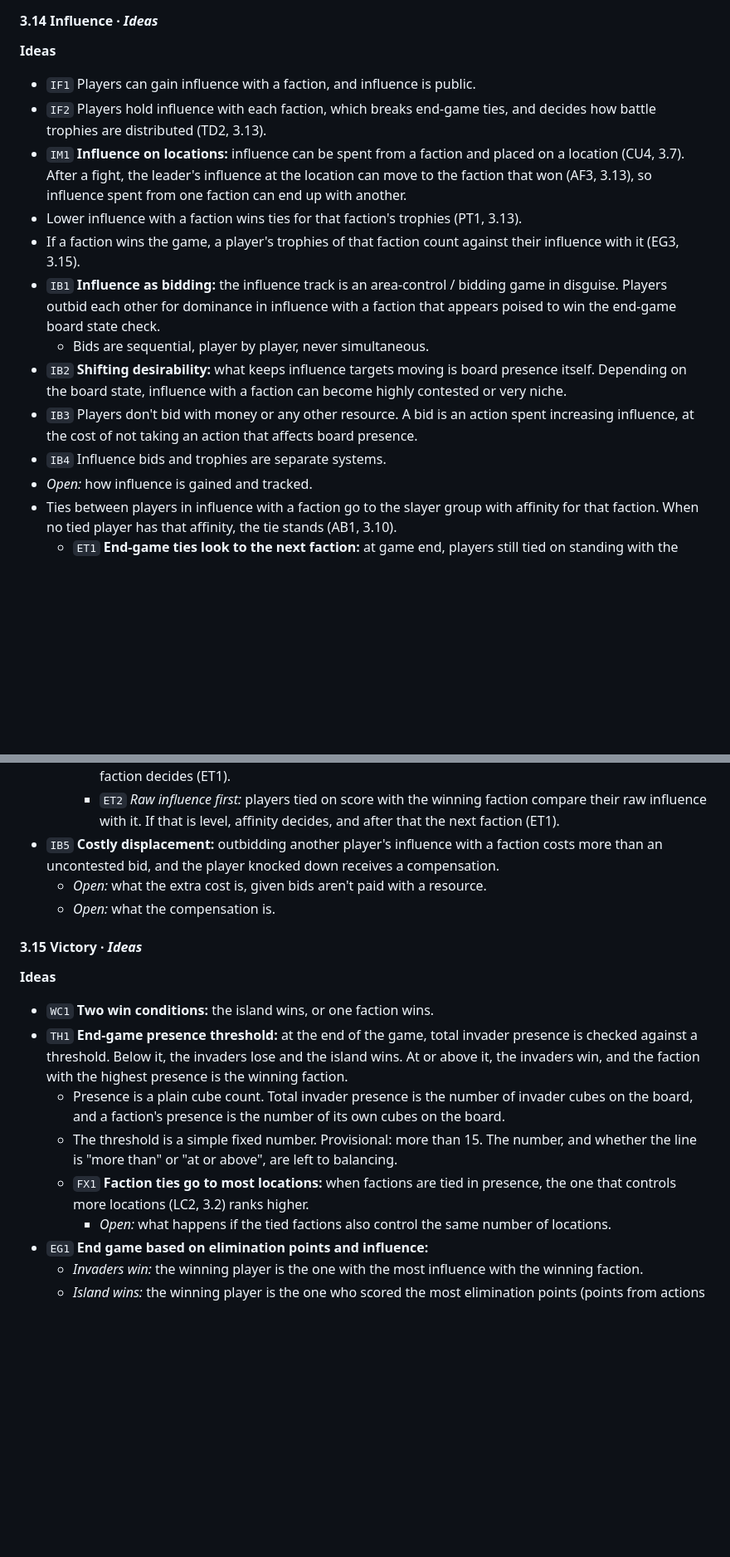
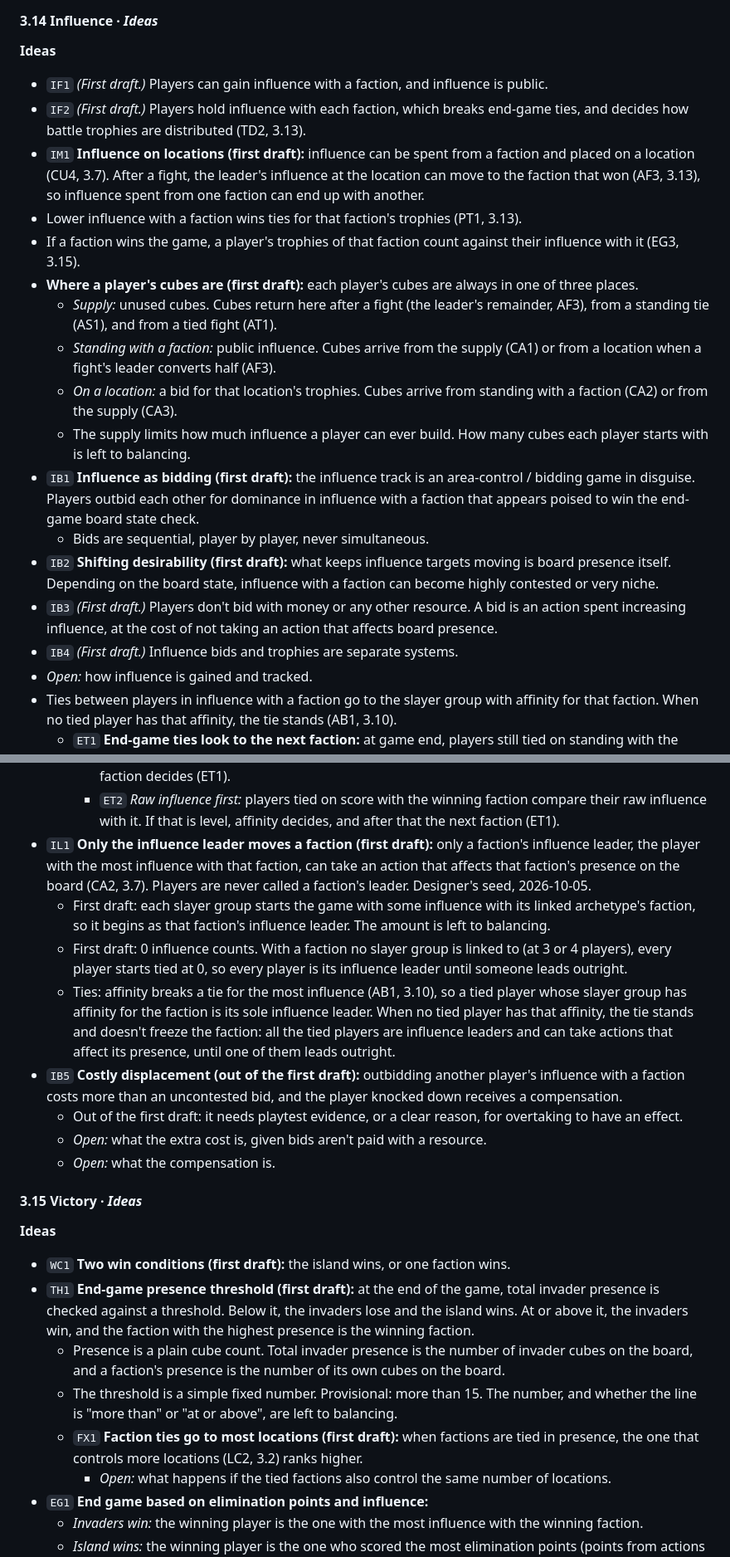
Before and after one commit to DylanEuteneier/monster-of-the-week, a Markdown page: docs/motw-design.md, 2 parts joined by grey strips. Shown at 83% size. Drawn GitHub-style; blank space fills up the shorter version.

Commit message:
First draft of the rules: influence and the influence leader
Co-Authored-By: Claude Opus 5.5 <noreply@anthropic.com>

```diff
--- a/docs/motw-design.md
+++ b/docs/motw-design.md
@@ -694,16 +700,21 @@ Stages: **Not started** · **Ideas** · **Decisions** · **Details** · **Rules*
 
 **Ideas**
 
-- `IF1` Players can gain influence with a faction, and influence is public.
-- `IF2` Players hold influence with each faction, which breaks end-game ties, and decides how battle trophies are distributed (TD2, 3.13).
-- `IM1` **Influence on locations:** influence can be spent from a faction and placed on a location (CU4, 3.7). After a fight, the leader's influence at the location can move to the faction that won (AF3, 3.13), so influence spent from one faction can end up with another.
+- `IF1` *(First draft.)* Players can gain influence with a faction, and influence is public.
+- `IF2` *(First draft.)* Players hold influence with each faction, which breaks end-game ties, and decides how battle trophies are distributed (TD2, 3.13).
+- `IM1` **Influence on locations (first draft):** influence can be spent from a faction and placed on a location (CU4, 3.7). After a fight, the leader's influence at the location can move to the faction that won (AF3, 3.13), so influence spent from one faction can end up with another.
 - Lower influence with a faction wins ties for that faction's trophies (PT1, 3.13).
 - If a faction wins the game, a player's trophies of that faction count against their influence with it (EG3, 3.15).
-- `IB1` **Influence as bidding:** the influence track is an area-control / bidding game in disguise. Players outbid each other for dominance in influence with a faction that appears poised to win the end-game board state check.
+- **Where a player's cubes are (first draft):** each player's cubes are always in one of three places.
+  - *Supply:* unused cubes. Cubes return here after a fight (the leader's remainder, AF3), from a standing tie (AS1), and from a tied fight (AT1).
+  - *Standing with a faction:* public influence. Cubes arrive from the supply (CA1) or from a location when a fight's leader converts half (AF3).
+  - *On a location:* a bid for that location's trophies. Cubes arrive from standing with a faction (CA2) or from the supply (CA3).
+  - The supply limits how much influence a player can ever build. How many cubes each player starts with is left to balancing.
+- `IB1` **Influence as bidding (first draft):** the influence track is an area-control / bidding game in disguise. Players outbid each other for dominance in influence with a faction that appears poised to win the end-game board state check.
   - Bids are sequential, player by player, never simultaneous.
-- `IB2` **Shifting desirability:** what keeps influence targets moving is board presence itself. Depending on the board state, influence with a faction can become highly contested or very niche.
-- `IB3` Players don't bid with money or any other resource. A bid is an action spent increasing influence, at the cost of not taking an action that affects board presence.
-- `IB4` Influence bids and trophies are separate systems.
+- `IB2` **Shifting desirability (first draft):** what keeps influence targets moving is board presence itself. Depending on the board state, influence with a faction can become highly contested or very niche.
+- `IB3` *(First draft.)* Players don't bid with money or any other resource. A bid is an action spent increasing influence, at the cost of not taking an action that affects board presence.
+- `IB4` *(First draft.)* Influence bids and trophies are separate systems.
 - *Open:* how influence is gained and tracked.
 - Ties between players in influence with a faction go to the slayer group with affinity for that faction. When no tied player has that affinity, the tie stands (AB1, 3.10).
   - `ET1` **End-game ties look to the next faction:** at game end, players still tied on standing with the winning faction compare their standing with the faction that has the next highest presence, and so on down.
@@ -711,7 +722,12 @@ Stages: **Not started** · **Ideas** · **Decisions** · **Details** · **Rules*
   - Where the end-game score isn't plain influence (EG3, 3.15). Candidates:
     - `ET3` *Affinity breaks any tie on standing (preferred):* however standing is measured, the slayer group with affinity for the winning faction wins a tie on it. If no tied player has that affinity, the next faction decides (ET1).
     - `ET2` *Raw influence first:* players tied on score with the winning faction compare their raw influence with it. If that is level, affinity decides, and after that the next faction (ET1).
-- `IB5` **Costly displacement:** outbidding another player's influence with a faction costs more than an uncontested bid, and the player knocked down receives a compensation.
+- `IL1` **Only the influence leader moves a faction (first draft):** only a faction's influence leader, the player with the most influence with that faction, can take an action that affects that faction's presence on the board (CA2, 3.7). Players are never called a faction's leader. Designer's seed, 2026-10-05.
+  - First draft: each slayer group starts the game with some influence with its linked archetype's faction, so it begins as that faction's influence leader. The amount is left to balancing.
+  - First draft: 0 influence counts. With a faction no slayer group is linked to (at 3 or 4 players), every player starts tied at 0, so every player is its influence leader until someone leads outright.
+  - Ties: affinity breaks a tie for the most influence (AB1, 3.10), so a tied player whose slayer group has affinity for the faction is its sole influence leader. When no tied player has that affinity, the tie stands and doesn't freeze the faction: all the tied players are influence leaders and can take actions that affect its presence, until one of them leads outright.
+- `IB5` **Costly displacement (out of the first draft):** outbidding another player's influence with a faction costs more than an uncontested bid, and the player knocked down receives a compensation.
+  - Out of the first draft: it needs playtest evidence, or a clear reason, for overtaking to have an effect.
   - *Open:* what the extra cost is, given bids aren't paid with a resource.
   - *Open:* what the compensation is.
 
@@ -719,11 +735,11 @@ Stages: **Not started** · **Ideas** · **Decisions** · **Details** · **Rules*
 
 **Ideas**
 
-- `WC1` **Two win conditions:** the island wins, or one faction wins.
-- `TH1` **End-game presence threshold:** at the end of the game, total invader presence is checked against a threshold. Below it, the invaders lose and the island wins. At or above it, the invaders win, and the faction with the highest presence is the winning faction.
+- `WC1` **Two win conditions (first draft):** the island wins, or one faction wins.
+- `TH1` **End-game presence threshold (first draft):** at the end of the game, total invader presence is checked against a threshold. Below it, the invaders lose and the island wins. At or above it, the invaders win, and the faction with the highest presence is the winning faction.
   - Presence is a plain cube count. Total invader presence is the number of invader cubes on the board, and a faction's presence is the number of its own cubes on the board.
   - The threshold is a simple fixed number. Provisional: more than 15. The number, and whether the line is "more than" or "at or above", are left to balancing.
-  - `FX1` **Faction ties go to most locations:** when factions are tied in presence, the one that controls more locations (LC2, 3.2) ranks higher.
+  - `FX1` **Faction ties go to most locations (first draft):** when factions are tied in presence, the one that controls more locations (LC2, 3.2) ranks higher.
     - *Open:* what happens if the tied factions also control the same number of locations.
 - `EG1` **End game based on elimination points and influence:**
   - *Invaders win:* the winning player is the one with the most influence with the winning faction.
```
Also changed, not shown: other parts of docs/motw-design.md (+12 -1 lines).
